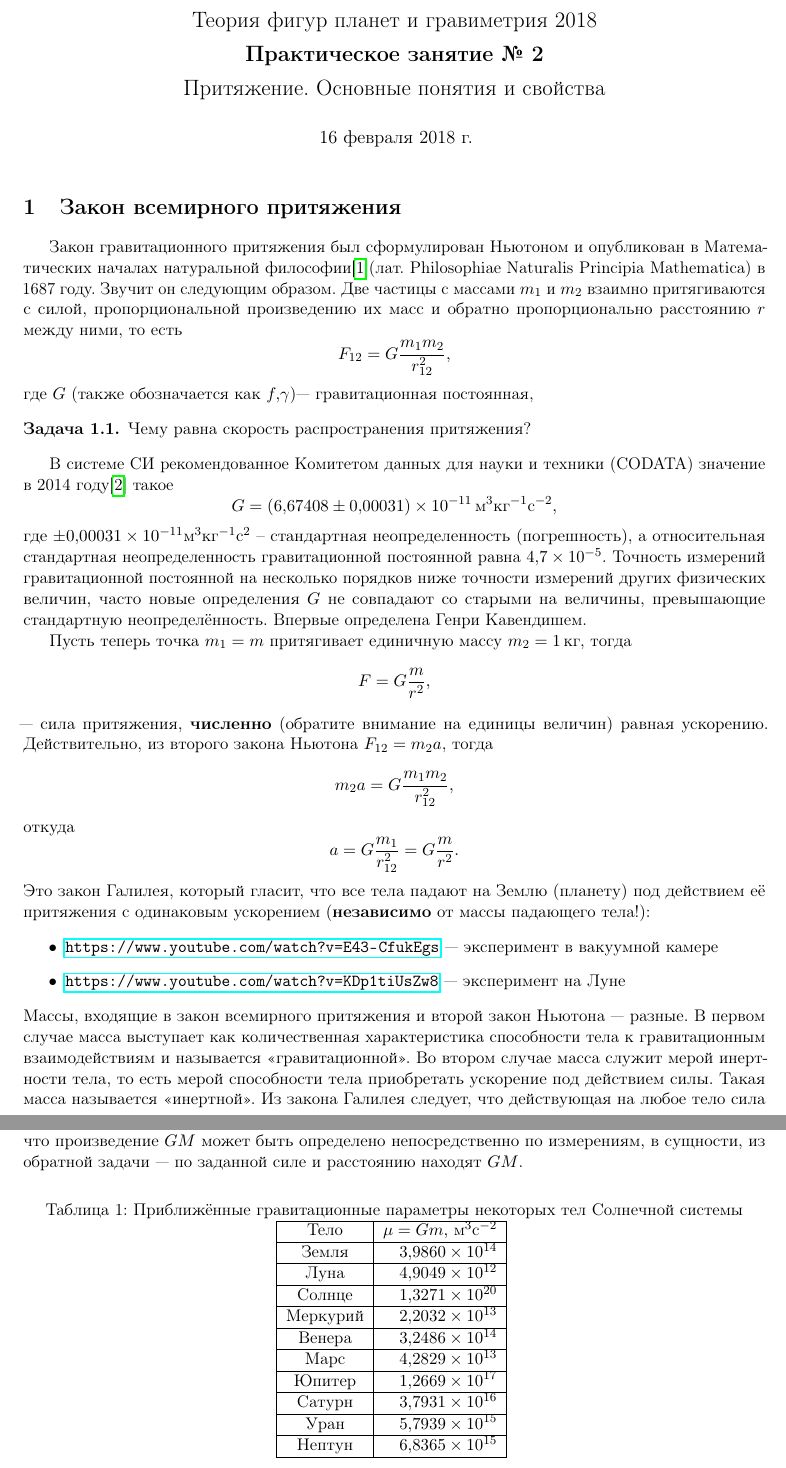
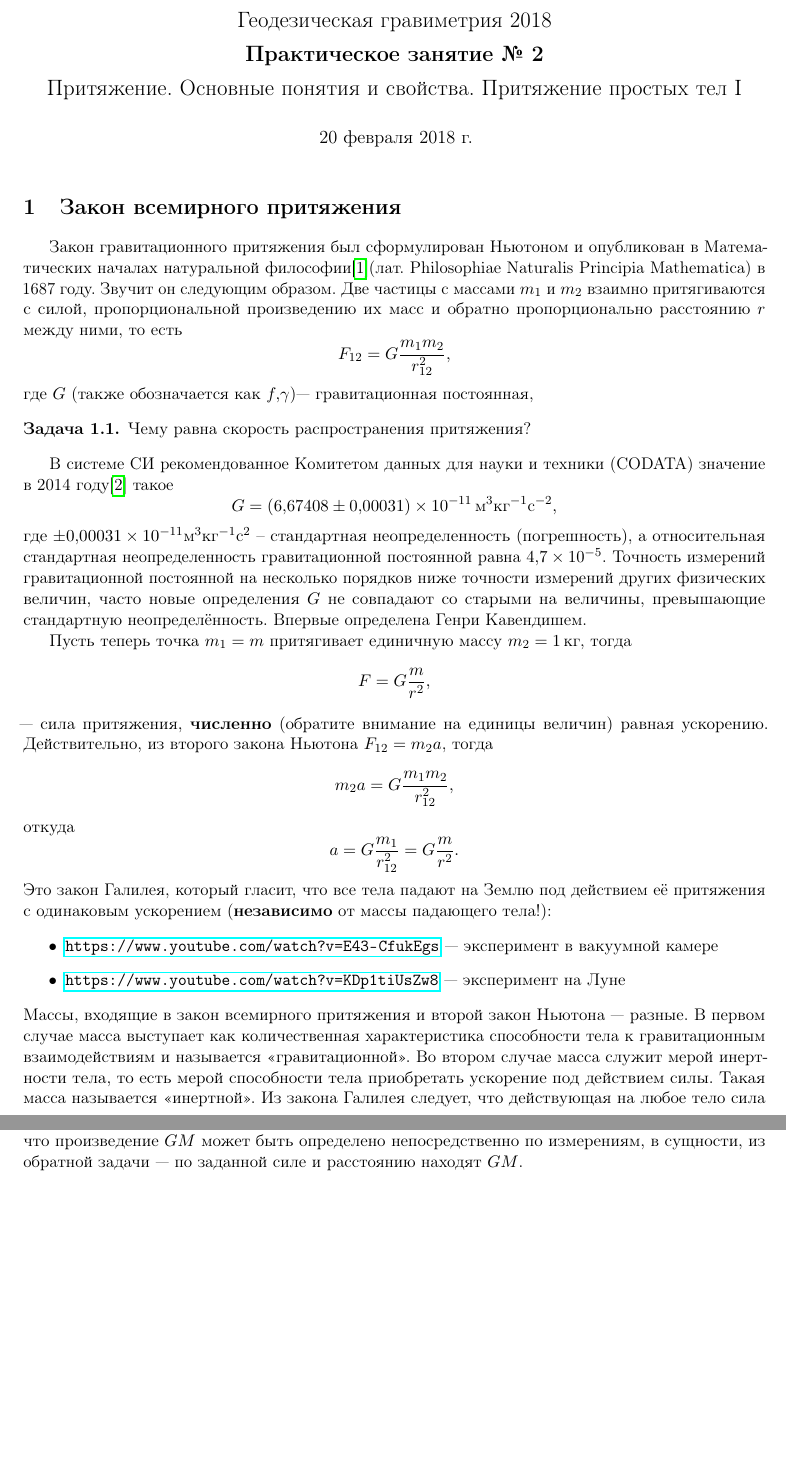
Before and after one commit to aipolukhin/physical-geodesy-courses, a LaTeX document (GeodeticGravimetry2018/practical-notes/practical02.tex): two parts of pages 1 and 2 of 5, joined at a grey line, cut at the place of the change, the shorter picture padded with empty space. Compiled offline with pdfLaTeX.

Commit message:
small typos

```diff
--- a/TFPG2018/practical-notes/practical02.tex
+++ b/GeodeticGravimetry2018/practical-notes/practical02.tex
@@ -78,11 +78,11 @@
 \setlength{\droptitle}{-4em}
 \posttitle{\end{center}\vspace{-3em}}
 
-\title{{\Large Теория фигур планет и гравиметрия 2018}\\
+\title{{\Large Геодезическая гравиметрия 2018}\\
     {\bf\Large Практическое занятие № 2} \\
-{\Large Притяжение. Основные понятия и свойства}}
+{\Large Притяжение. Основные понятия и свойства. Притяжение простых тел I}}
 \author{}
-\DTMsavedate{lessondate}{2018-02-16}
+\DTMsavedate{lessondate}{2018-02-20}
 \date{\DTMusedate{lessondate}}
 
 \begin{document}
@@ -130,7 +130,7 @@
     a = G\dfrac{m_1}{r_{12}^2} = G\dfrac{m}{r^2}.
     \label{eq:kinematic}
 \end{equation}
-Это закон Галилея, который гласит, что все тела падают на Землю (планету) под действием
+Это закон Галилея, который гласит, что все тела падают на Землю под действием
  её притяжения с одинаковым ускорением (\textbf{независимо} от массы падающего тела!):
 \begin{itemize}
     \item \url{https://www.youtube.com/watch?v=E43-CfukEgs} --- эксперимент в вакуумной камере
@@ -171,25 +171,6 @@
 геоцентрическая гравитационная постоянная определена точнее, чем гравитационная постоянная.
 Связано это с тем, что произведение $GM$ может быть определено непосредственно по измерениям,
 в сущности, из обратной задачи --- по заданной силе и расстоянию находят $GM$.
-\begin{table}[h]
-    \centering
-    \caption{Приближённые гравитационные параметры некоторых тел Солнечной системы}
-    \begin{tabular}{|c|r|}
-        \hline
-        Тело &$\mu = Gm,\ \text{м}^3\text{с}^{-2}$\\\hline
-        Земля &$3,9860\times10^{14}$ \\\hline
-        Луна &$4,9049\times10^{12}$ \\\hline
-        Солнце &$1,3271\times10^{20}$\\\hline
-        Меркурий &$2,2032\times10^{13}$\\\hline
-        Венера &$3,2486\times10^{14}$\\\hline
-        Марс &$4,2829\times10^{13}$\\\hline
-        Юпитер &$1,2669\times10^{17}$\\\hline
-        Сатурн &$3,7931\times10^{16}$\\\hline
-        Уран &$5,7939\times10^{15}$\\\hline
-        Нептун &$6,8365\times10^{15}$\\\hline
-    \end{tabular}
-    \label{tab:stdgravparam}
-\end{table}
 
 \begin{problem}
     Найдите массу Земли по известной гравитационной постоянной $G$ и геоцентрической гравитационной
```
Also changed, not shown: TFPG2018/homeworks/homework02.tex (+1 -1 lines), TFPG2018/homeworks/homework02.pdf, TFPG2018/practical-notes/practical02.pdf, GeodeticGravimetry2018/practical-notes/practical02.tex (7 more changed lines).
